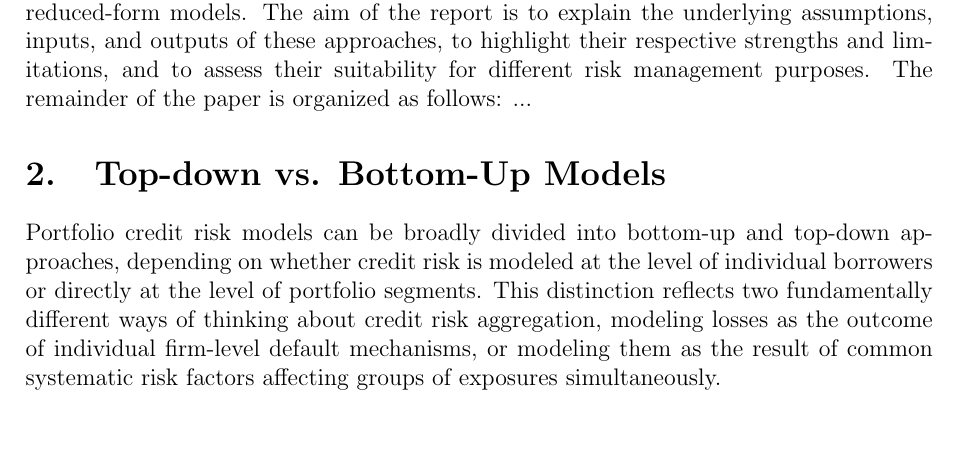
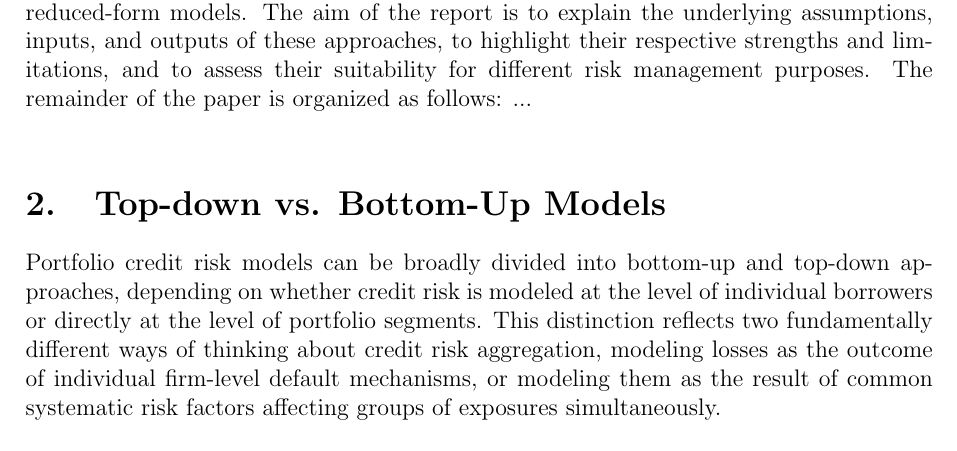
Before and after one commit to anamarijapotokar/Portfolio-credit-risk-models, a LaTeX document (essay.tex): part of page 2 of 3, cut so that both start at the same text. Compiled offline with pdfLaTeX.

Commit message:
Update essay.tex

```diff
--- a/essay.tex
+++ b/essay.tex
@@ -38,7 +38,7 @@ are classified along several key dimensions: bottom-up vs. top-down approaches,
 conditional vs. unconditional models of default probability, and structural vs. reduced-form models. The aim of the report
 is to explain the underlying assumptions, inputs, and outputs of these approaches, to highlight their respective strengths
 and limitations, and to assess their suitability for different risk management purposes. The remainder of the paper is
-organized as follows: ...
+organized as follows: ... \\
 
 \section{Top-down vs. Bottom-Up Models}
 
```
